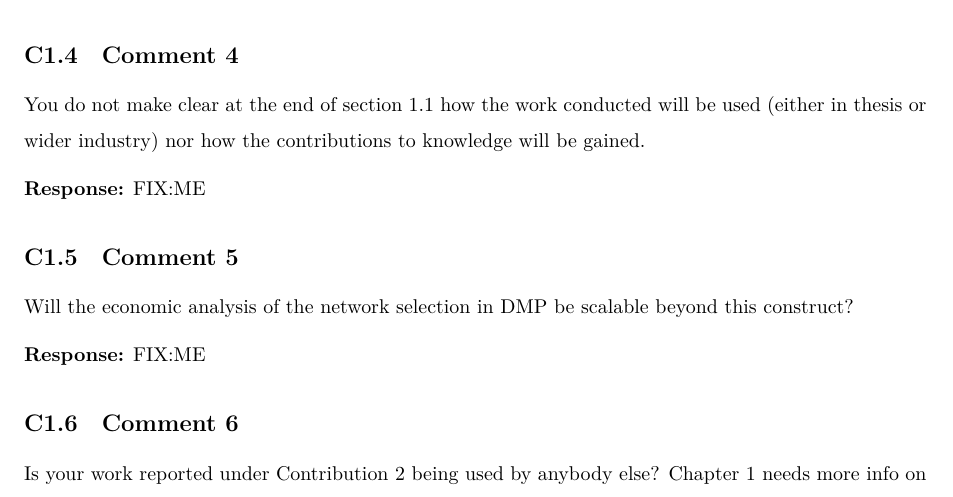
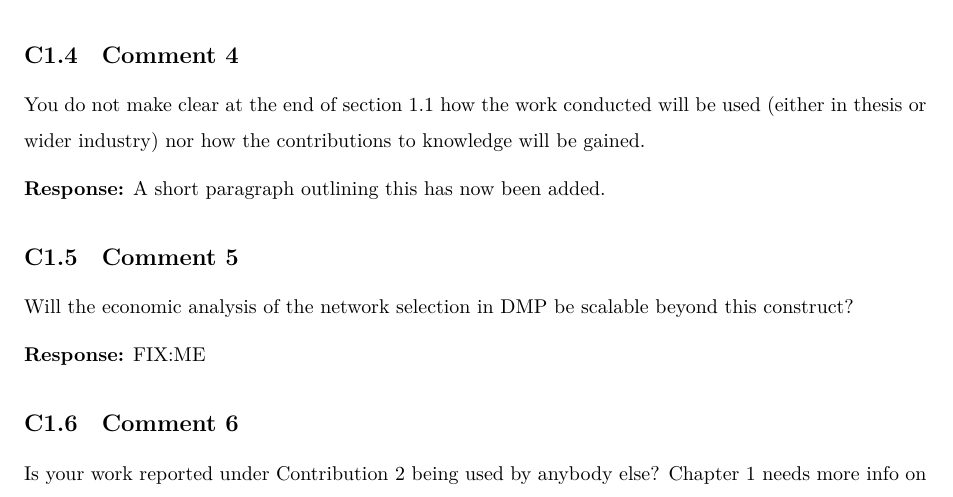
Before and after one commit to kubkon/Thesis, a LaTeX document (corrections.tex): part of page 3 of 18, cut so that both start at the same text. Compiled offline with XeLaTeX.

Commit message:
Add paragraph explaining how the work will be used in the thesis.

```diff
--- a/corrections.tex
+++ b/corrections.tex
@@ -101,7 +101,7 @@ I agree that revenue generation will be a stronger motivating factor for network
 You do not make clear at the end of section 1.1 how the work conducted will be used (either in thesis or wider industry) nor how the contributions to knowledge will be gained.
 
 \textbf{Response:}
-FIX:ME
+A short paragraph outlining this has now been added.
 
 \subsection{Comment 5}
 Will the economic analysis of the network selection in DMP be scalable beyond this construct?
```
Also changed, not shown: Introduction/Introduction.tex (+1 -0 lines).
